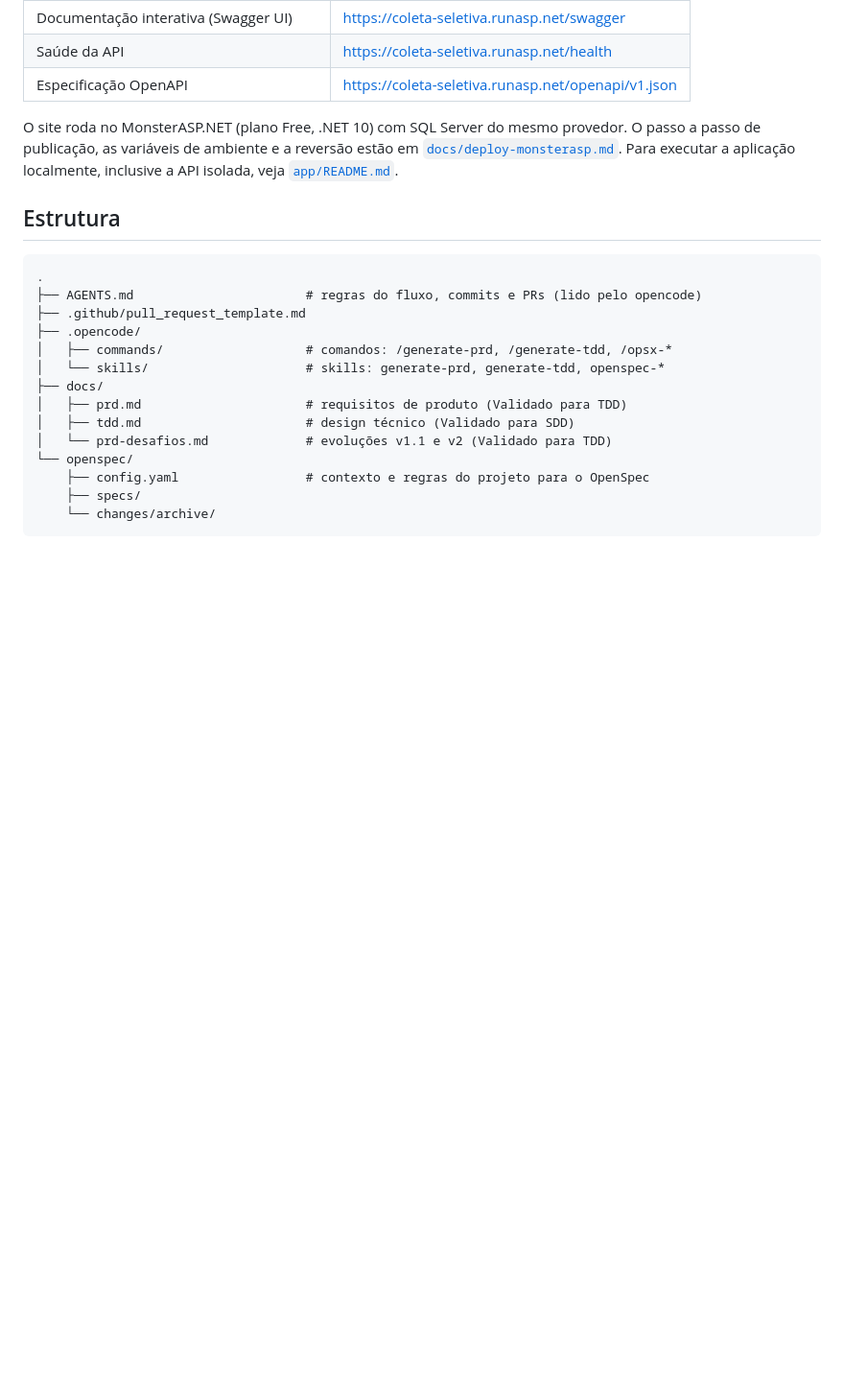
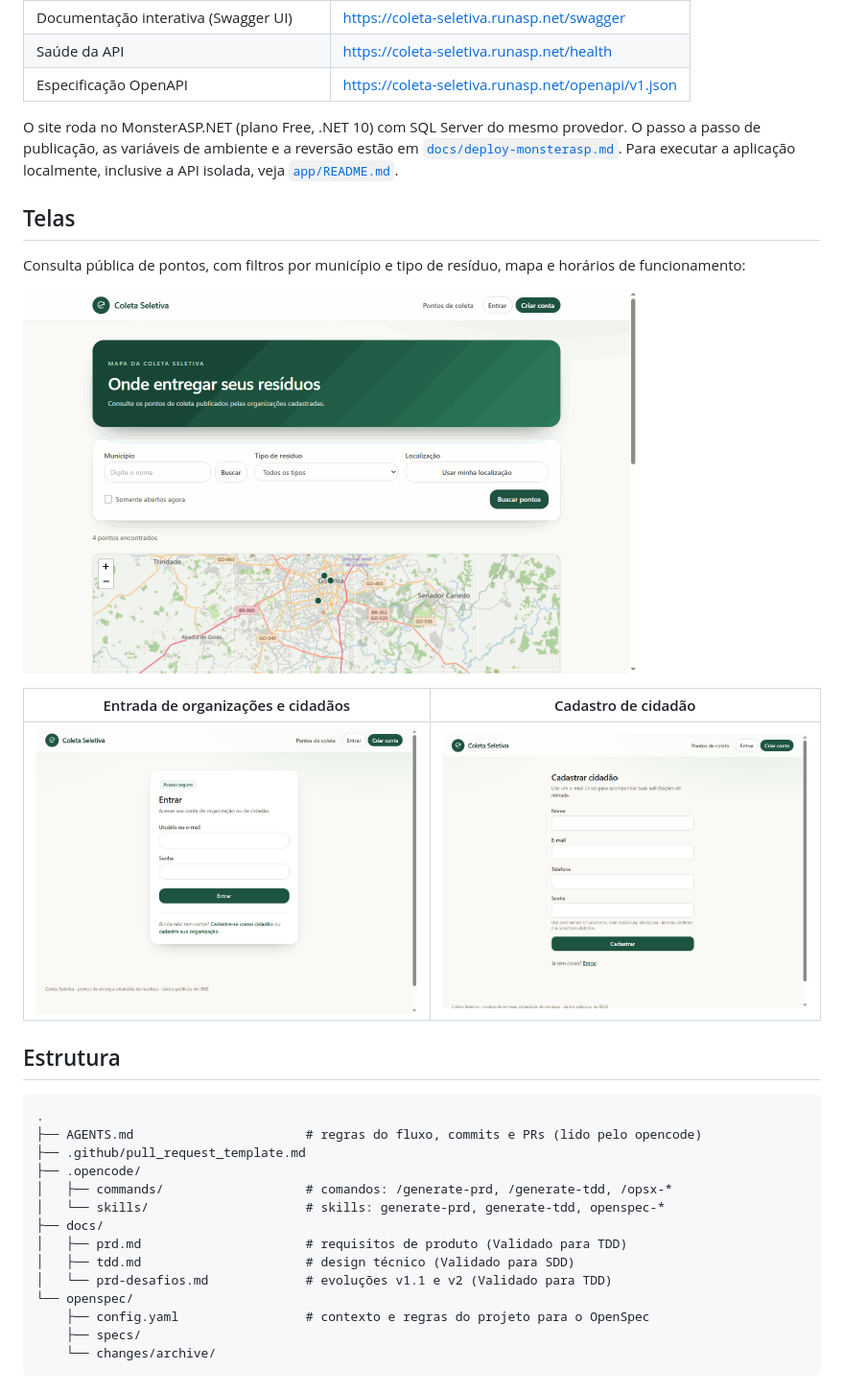
Before and after one commit to ThiaggoSylva/coleta-seletiva-2026, a Markdown page: README.md, the part around the change. Shown at 96% size. Drawn GitHub-style; pictures changed too: docs/images/demo-pontos.gif (added), docs/images/login.png (added), docs/images/registro-cidadao.png (added); blank space fills up the shorter version.

Commit message:
docs(readme): adicionar capturas de tela da aplicação publicada
O README não mostrava o produto em uso; a seção Telas inclui um GIF da
consulta pública com mapa e prints da entrada e do cadastro de cidadão.

Generated with Codebuff 🤖
Co-Authored-By: Codebuff <noreply@codebuff.com>

```diff
--- a/README.md
+++ b/README.md
@@ -20,6 +20,17 @@ O site roda no MonsterASP.NET (plano Free, .NET 10) com SQL Server do mesmo prov
 O passo a passo de publicação, as variáveis de ambiente e a reversão estão em
 [`docs/deploy-monsterasp.md`](docs/deploy-monsterasp.md). Para executar a aplicação
 localmente, inclusive a API isolada, veja [`app/README.md`](app/README.md).
+
+## Telas
+
+Consulta pública de pontos, com filtros por município e tipo de resíduo, mapa e horários de
+funcionamento:
+
+![Consulta pública de pontos de coleta, com mapa e lista de pontos](docs/images/demo-pontos.gif)
+
+| Entrada de organizações e cidadãos | Cadastro de cidadão |
+| --- | --- |
+| ![Tela de entrada, com usuário ou e-mail e senha](docs/images/login.png) | ![Tela de cadastro de cidadão](docs/images/registro-cidadao.png) |
 
 ## Estrutura
 
```
